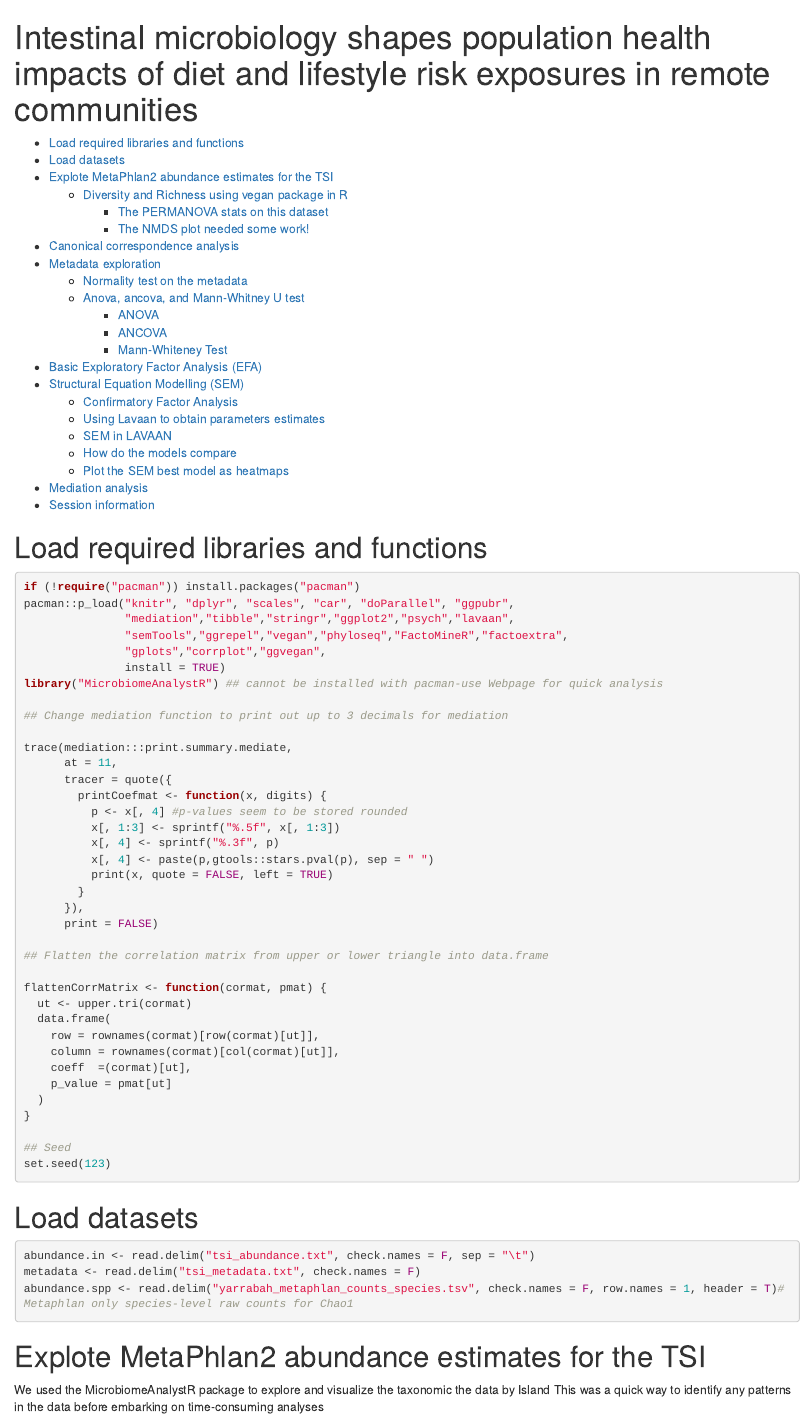
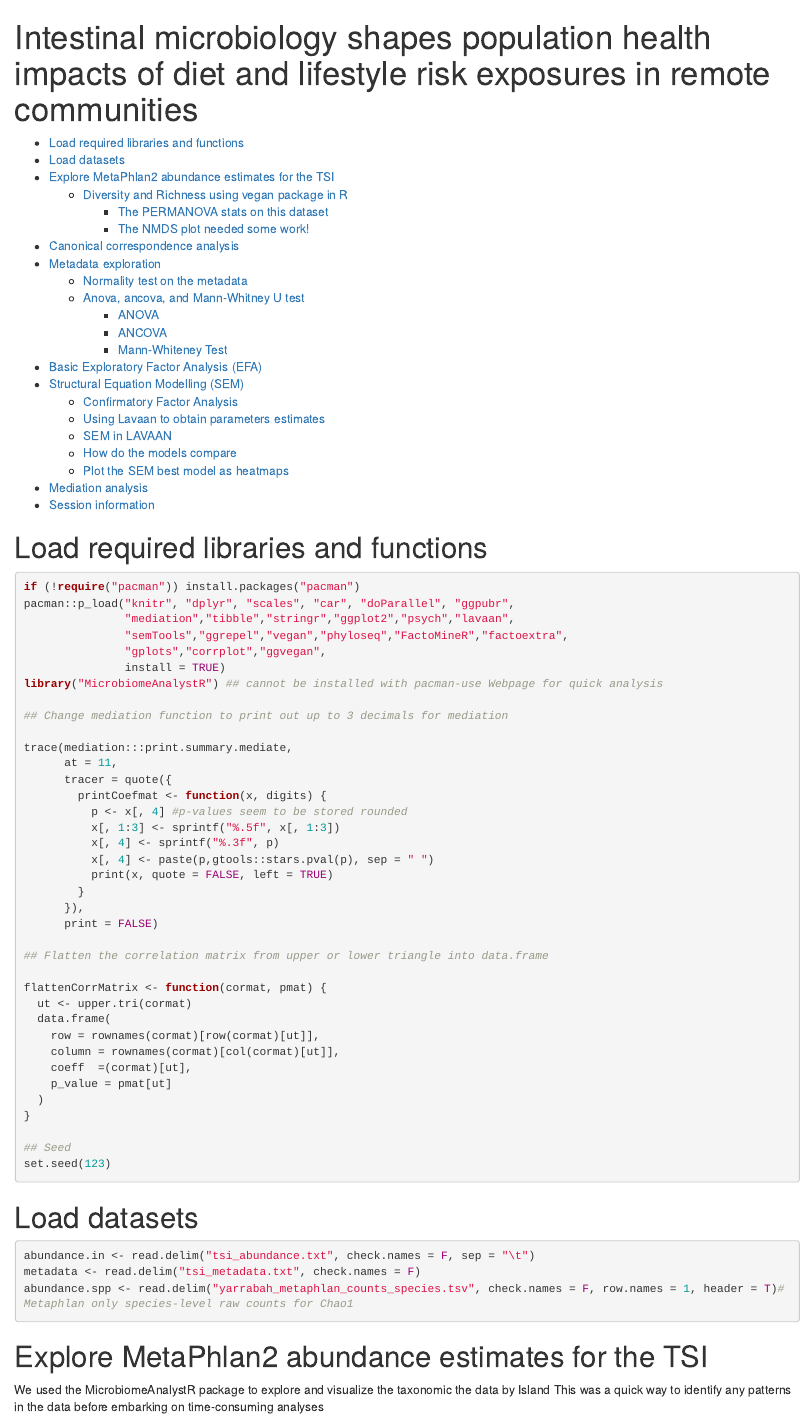
Before and after one commit to fmobegi/TSI-Data-Analysis, an R Markdown document (TSI_data_analysis.Rmd): the page in a window 1100 px wide, from its top. Rendered offline with R 4.5, knitr and Pandoc, with nearby package versions; the code chunks are not run, so their results and figures are left out.

Commit message:
typos
Fixing some typos

````diff
--- a/TSI_data_analysis.Rmd
+++ b/TSI_data_analysis.Rmd
@@ -66,7 +66,7 @@ abundance.spp <- read.delim("yarrabah_metaphlan_counts_species.tsv", check.names
 
 ```
 
-# Explote MetaPhlan2 abundance estimates for the TSI
+# Explore MetaPhlan2 abundance estimates for the TSI
 
 We used the MicrobiomeAnalystR package to explore and visualize the taxonomic the data by Island
 This was a quick way to identify any patterns in the data before embarking on time-consuming analyses
````
Also changed, not shown: TSI_data_analysis.Rmd (2 more changed lines).
